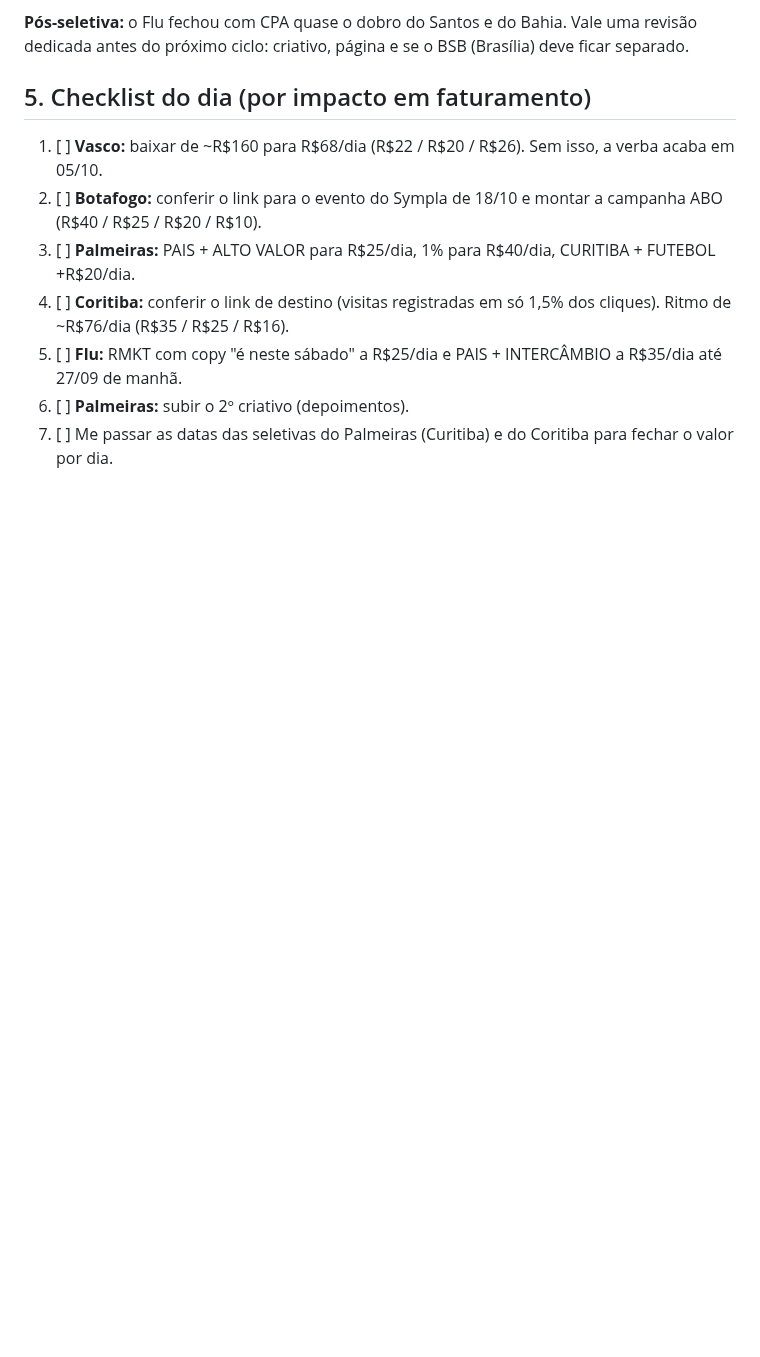
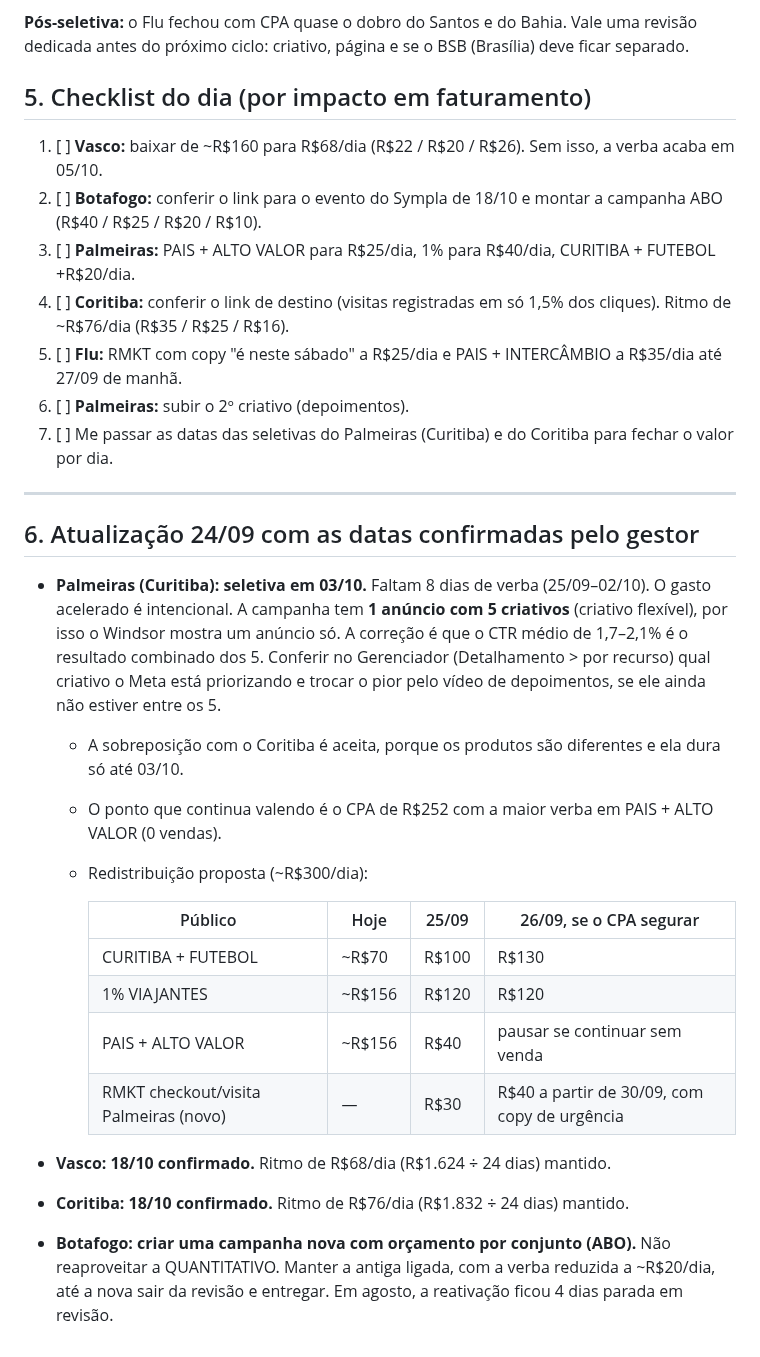
Before and after one commit to mariazeredostudios/trafegopago, a Markdown page: relatorios/2026-09-24-consolidado-ativos.md, the part around the change. Rendered like a GitHub page; blank space fills up the shorter version.

Commit message:
Atualiza consolidado 24/09 com datas confirmadas: Palmeiras 03/10, Vasco e Coritiba 18/10, Botafogo em ABO
Co-Authored-By: Claude Opus 5.5 <noreply@anthropic.com>
Claude-Session: https://claude.ai/code/session_01488KmTcY5BHFGpHxWcadTP

```diff
--- a/relatorios/2026-09-24-consolidado-ativos.md
+++ b/relatorios/2026-09-24-consolidado-ativos.md
@@ -118,3 +118,29 @@ dedicada antes do próximo ciclo: criativo, página e se o BSB (Brasília) deve
 6. [ ] **Palmeiras:** subir o 2º criativo (depoimentos).
 7. [ ] Me passar as datas das seletivas do Palmeiras (Curitiba) e do Coritiba para fechar o
        valor por dia.
+
+---
+
+## 6. Atualização 24/09 com as datas confirmadas pelo gestor
+
+- **Palmeiras (Curitiba): seletiva em 03/10.** Faltam 8 dias de verba (25/09–02/10). O gasto
+  acelerado é intencional. A campanha tem **1 anúncio com 5 criativos** (criativo flexível), por
+  isso o Windsor mostra um anúncio só. A correção é que o CTR médio de 1,7–2,1% é o resultado
+  combinado dos 5. Conferir no Gerenciador (Detalhamento > por recurso) qual criativo o Meta
+  está priorizando e trocar o pior pelo vídeo de depoimentos, se ele ainda não estiver entre os 5.
+  - A sobreposição com o Coritiba é aceita, porque os produtos são diferentes e ela dura só até 03/10.
+  - O ponto que continua valendo é o CPA de R$252 com a maior verba em PAIS + ALTO VALOR (0 vendas).
+  - Redistribuição proposta (~R$300/dia):
+
+    | Público | Hoje | 25/09 | 26/09, se o CPA segurar |
+    |---|---|---|---|
+    | CURITIBA + FUTEBOL | ~R$70 | R$100 | R$130 |
+    | 1% VIAJANTES | ~R$156 | R$120 | R$120 |
+    | PAIS + ALTO VALOR | ~R$156 | R$40 | pausar se continuar sem venda |
+    | RMKT checkout/visita Palmeiras (novo) | — | R$30 | R$40 a partir de 30/09, com copy de urgência |
+
+- **Vasco: 18/10 confirmado.** Ritmo de R$68/dia (R$1.624 ÷ 24 dias) mantido.
+- **Coritiba: 18/10 confirmado.** Ritmo de R$76/dia (R$1.832 ÷ 24 dias) mantido.
+- **Botafogo: criar uma campanha nova com orçamento por conjunto (ABO).** Não reaproveitar a
+  QUANTITATIVO. Manter a antiga ligada, com a verba reduzida a ~R$20/dia, até a nova sair da
+  revisão e entregar. Em agosto, a reativação ficou 4 dias parada em revisão.
```
